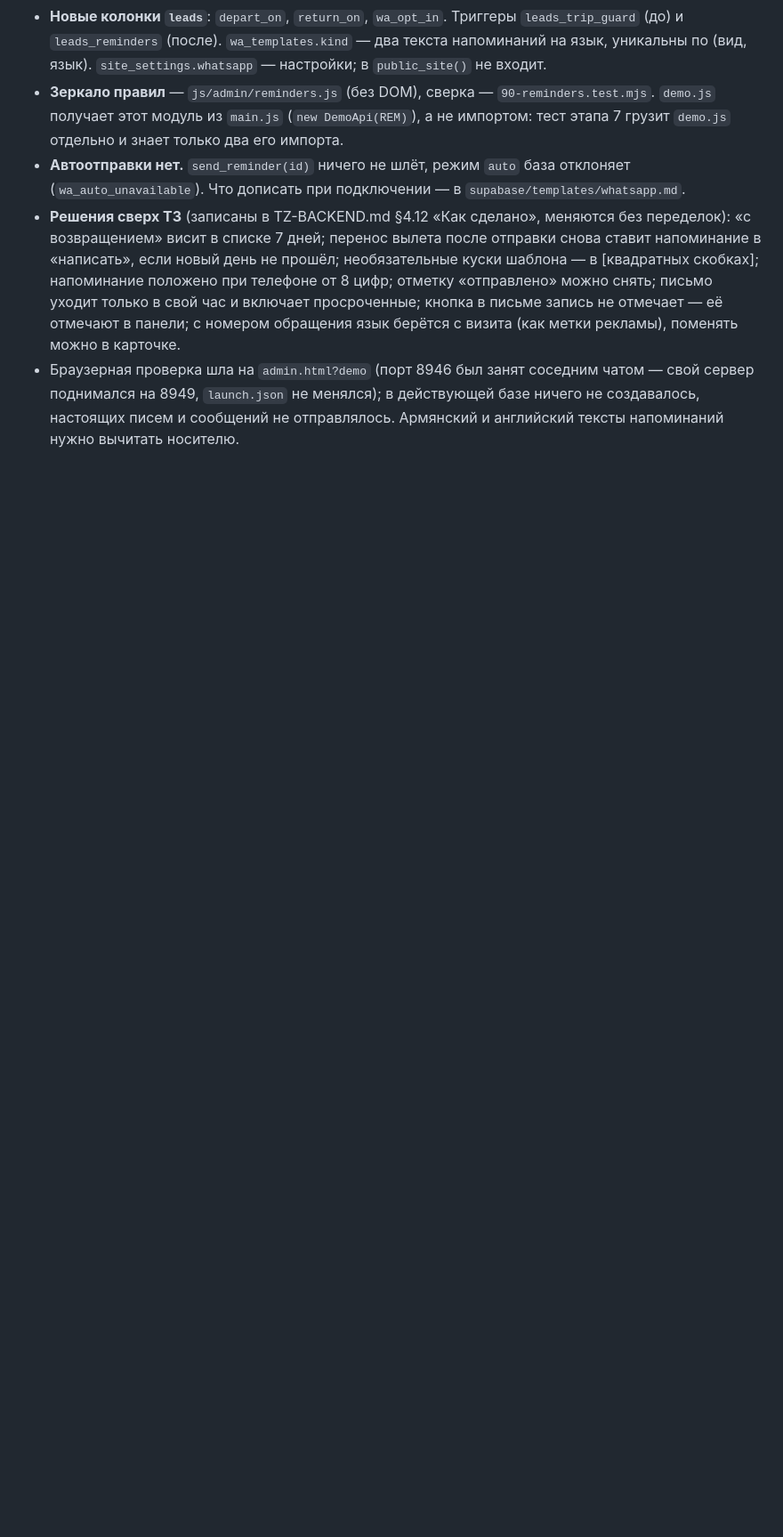
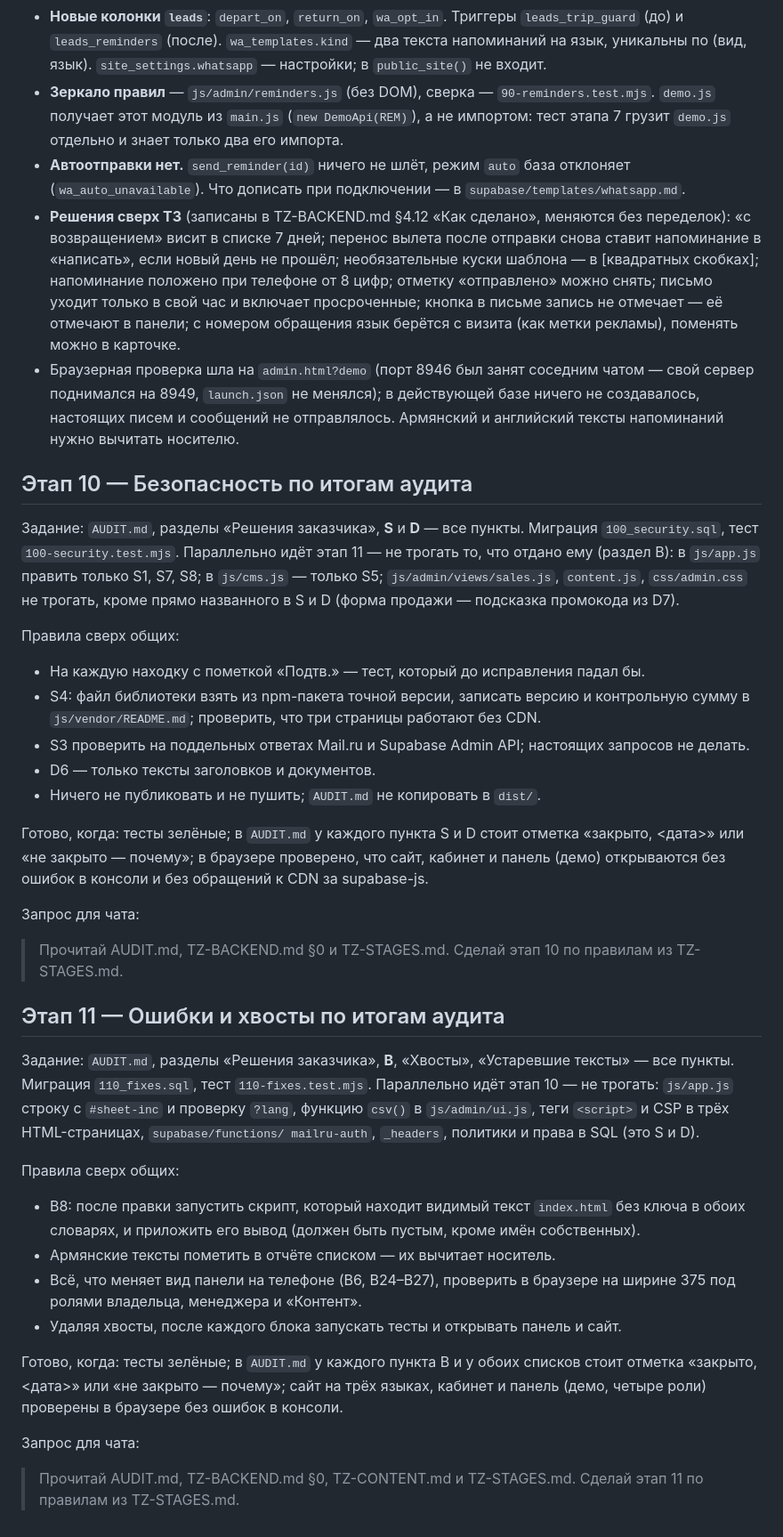
Before and after one commit to lamer1333/sam-travel-site, a Markdown page: TZ-STAGES.md, the part around one of its changes. Shown at 89% size. Drawn GitHub-style; blank space fills up the shorter version.

Commit message:
Аудит: находки и задания на этапы 10 (безопасность) и 11 (ошибки и хвосты)
Co-Authored-By: Claude Opus 5.5 <noreply@anthropic.com>

```diff
--- a/TZ-STAGES.md
+++ b/TZ-STAGES.md
@@ -392,3 +394,52 @@
   сервер поднимался на 8949, `launch.json` не менялся); в действующей базе ничего не
   создавалось, настоящих писем и сообщений не отправлялось. Армянский и английский тексты
   напоминаний нужно вычитать носителю.
+
+## Этап 10 — Безопасность по итогам аудита
+
+Задание: `AUDIT.md`, разделы «Решения заказчика», **S** и **D** — все пункты. Миграция
+`100_security.sql`, тест `100-security.test.mjs`. Параллельно идёт этап 11 — не трогать
+то, что отдано ему (раздел B): в `js/app.js` править только S1, S7, S8; в `js/cms.js` —
+только S5; `js/admin/views/sales.js`, `content.js`, `css/admin.css` не трогать, кроме
+прямо названного в S и D (форма продажи — подсказка промокода из D7).
+
+Правила сверх общих:
+- На каждую находку с пометкой «Подтв.» — тест, который до исправления падал бы.
+- S4: файл библиотеки взять из npm-пакета точной версии, записать версию и контрольную
+  сумму в `js/vendor/README.md`; проверить, что три страницы работают без CDN.
+- S3 проверить на поддельных ответах Mail.ru и Supabase Admin API; настоящих запросов не
+  делать.
+- D6 — только тексты заголовков и документов.
+- Ничего не публиковать и не пушить; `AUDIT.md` не копировать в `dist/`.
+
+Готово, когда: тесты зелёные; в `AUDIT.md` у каждого пункта S и D стоит отметка «закрыто,
+<дата>» или «не закрыто — почему»; в браузере проверено, что сайт, кабинет и панель
+(демо) открываются без ошибок в консоли и без обращений к CDN за supabase-js.
+
+Запрос для чата:
+> Прочитай AUDIT.md, TZ-BACKEND.md §0 и TZ-STAGES.md. Сделай этап 10 по правилам из
+> TZ-STAGES.md.
+
+## Этап 11 — Ошибки и хвосты по итогам аудита
+
+Задание: `AUDIT.md`, разделы «Решения заказчика», **B**, «Хвосты», «Устаревшие тексты» —
+все пункты. Миграция `110_fixes.sql`, тест `110-fixes.test.mjs`. Параллельно идёт этап 10
+— не трогать: `js/app.js` строку с `#sheet-inc` и проверку `?lang`, функцию `csv()` в
+`js/admin/ui.js`, теги `<script>` и CSP в трёх HTML-страницах, `supabase/functions/
+mailru-auth`, `_headers`, политики и права в SQL (это S и D).
+
+Правила сверх общих:
+- B8: после правки запустить скрипт, который находит видимый текст `index.html` без ключа
+  в обоих словарях, и приложить его вывод (должен быть пустым, кроме имён собственных).
+- Армянские тексты пометить в отчёте списком — их вычитает носитель.
+- Всё, что меняет вид панели на телефоне (B6, B24–B27), проверить в браузере на ширине
+  375 под ролями владельца, менеджера и «Контент».
+- Удаляя хвосты, после каждого блока запускать тесты и открывать панель и сайт.
+
+Готово, когда: тесты зелёные; в `AUDIT.md` у каждого пункта B и у обоих списков стоит
+отметка «закрыто, <дата>» или «не закрыто — почему»; сайт на трёх языках, кабинет и
+панель (демо, четыре роли) проверены в браузере без ошибок в консоли.
+
+Запрос для чата:
+> Прочитай AUDIT.md, TZ-BACKEND.md §0, TZ-CONTENT.md и TZ-STAGES.md. Сделай этап 11 по
+> правилам из TZ-STAGES.md.
```
Also changed, not shown: other parts of TZ-STAGES.md (+2 -0 lines), AUDIT.md (added, +263 -0 lines).
